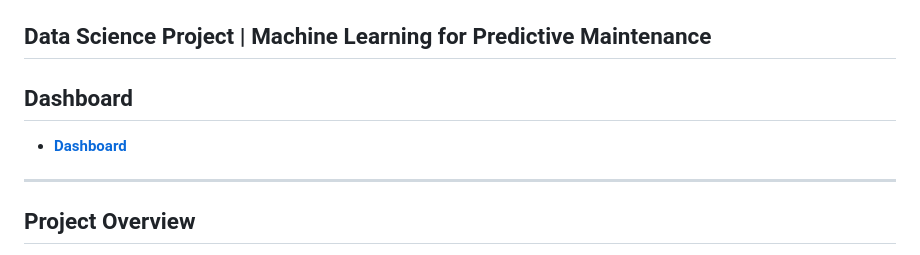
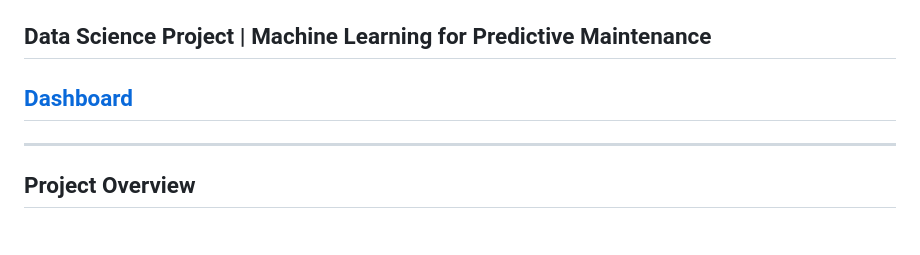
Before and after one commit to keithcockerham/Wind_Farm, a Markdown page: README.md, the part around the change. GitHub-like rendering.

```diff
--- a/README.md
+++ b/README.md
@@ -7,8 +7,7 @@
 
 **Data Science Project** | Machine Learning for Predictive Maintenance
 ---
-## Dashboard
-- [**Dashboard**](https://keithcockerham.github.io/Wind_Farm/)
+## [Dashboard](https://keithcockerham.github.io/Wind_Farm/)
 ---
 ## Project Overview
 
```
